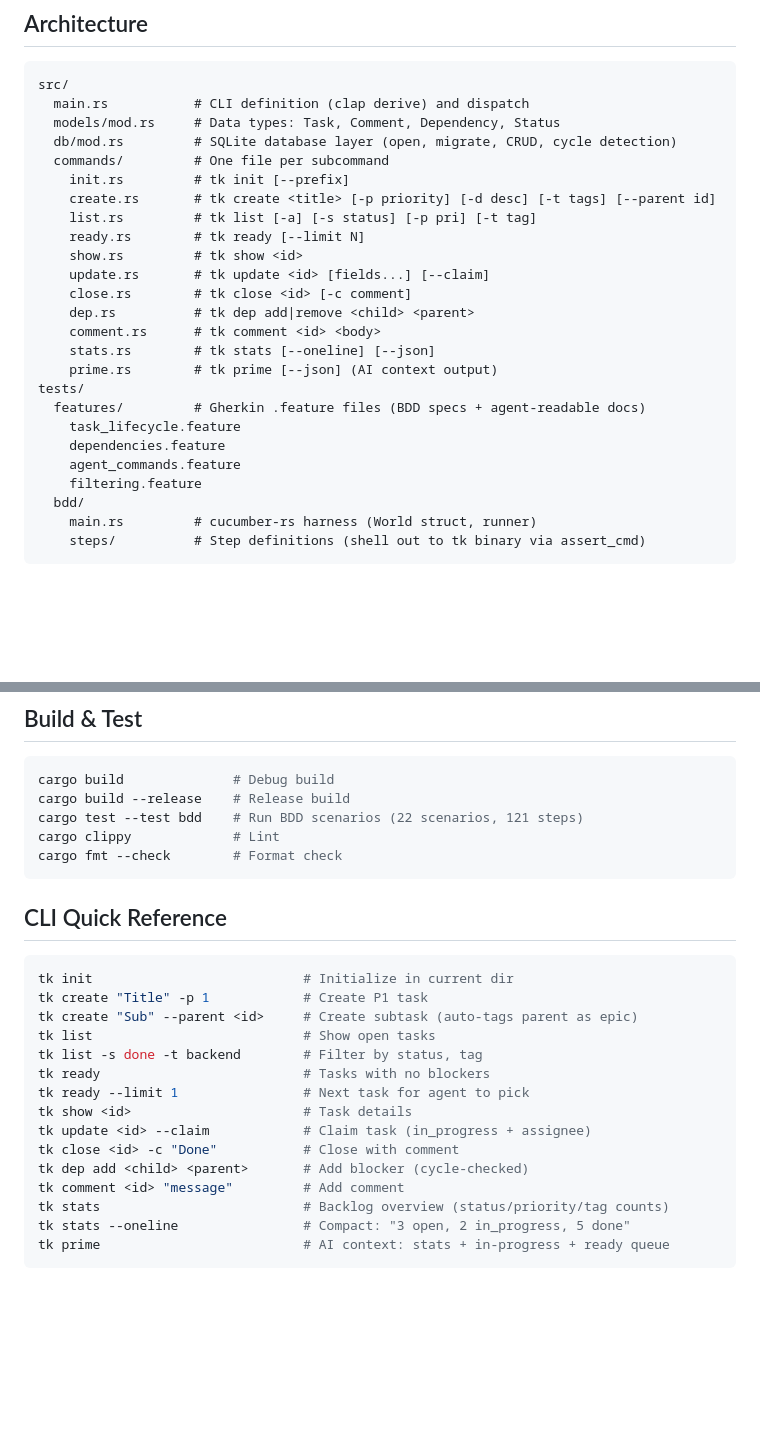
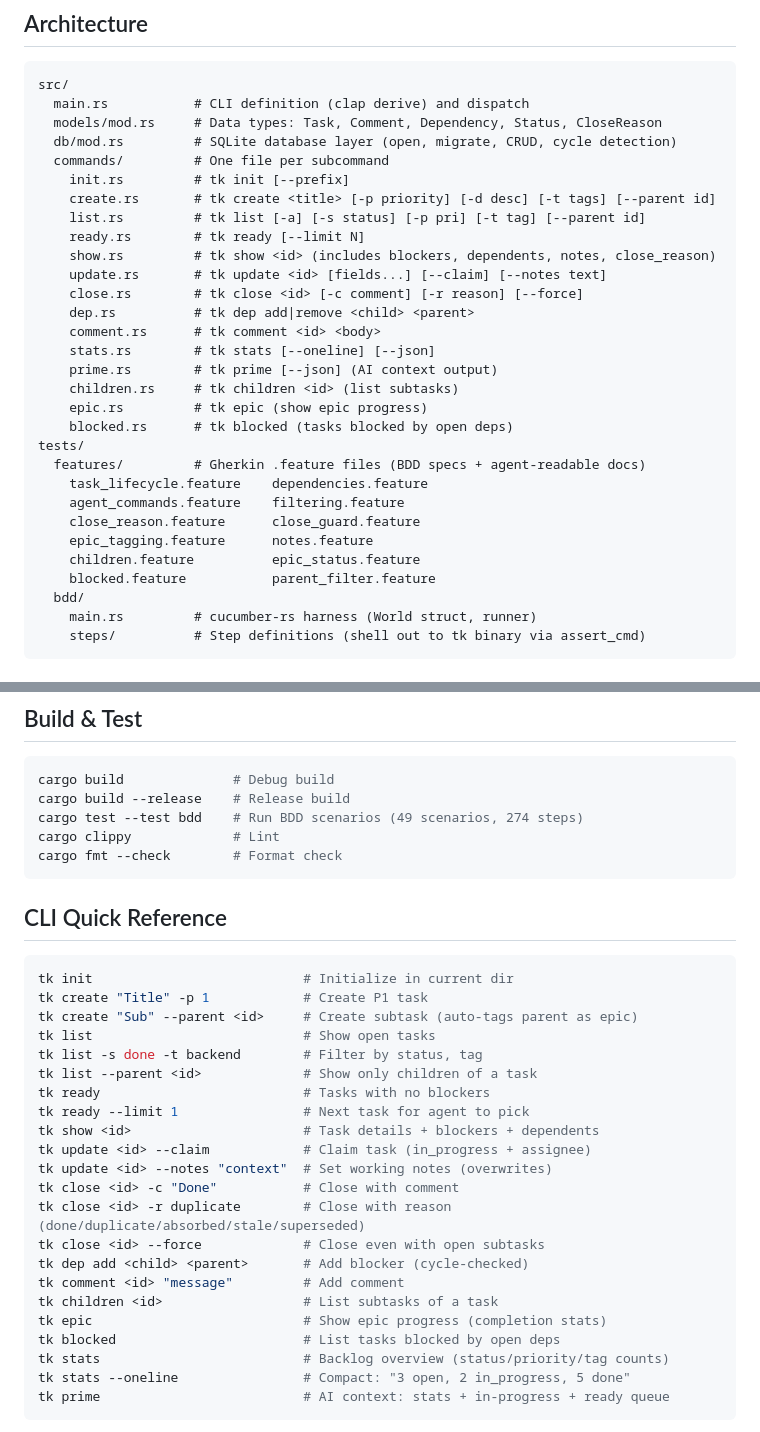
Before and after one commit to srmccray/tacks, a Markdown page: CLAUDE.md, 2 parts joined by grey strips. Drawn GitHub-style; blank space fills up the shorter version.

Commit message:
docs: update CLAUDE.md for 16 commands and 49 BDD scenarios

````diff
--- a/CLAUDE.md
+++ b/CLAUDE.md
@@ -16,26 +16,31 @@ Lightweight task manager for AI coding agents. A local-only alternative to [bead
 ```
 src/
   main.rs           # CLI definition (clap derive) and dispatch
-  models/mod.rs     # Data types: Task, Comment, Dependency, Status
+  models/mod.rs     # Data types: Task, Comment, Dependency, Status, CloseReason
   db/mod.rs         # SQLite database layer (open, migrate, CRUD, cycle detection)
   commands/         # One file per subcommand
     init.rs         # tk init [--prefix]
     create.rs       # tk create <title> [-p priority] [-d desc] [-t tags] [--parent id]
-    list.rs         # tk list [-a] [-s status] [-p pri] [-t tag]
+    list.rs         # tk list [-a] [-s status] [-p pri] [-t tag] [--parent id]
     ready.rs        # tk ready [--limit N]
-    show.rs         # tk show <id>
-    update.rs       # tk update <id> [fields...] [--claim]
-    close.rs        # tk close <id> [-c comment]
+    show.rs         # tk show <id> (includes blockers, dependents, notes, close_reason)
+    update.rs       # tk update <id> [fields...] [--claim] [--notes text]
+    close.rs        # tk close <id> [-c comment] [-r reason] [--force]
     dep.rs          # tk dep add|remove <child> <parent>
     comment.rs      # tk comment <id> <body>
     stats.rs        # tk stats [--oneline] [--json]
     prime.rs        # tk prime [--json] (AI context output)
+    children.rs     # tk children <id> (list subtasks)
+    epic.rs         # tk epic (show epic progress)
+    blocked.rs      # tk blocked (tasks blocked by open deps)
 tests/
   features/         # Gherkin .feature files (BDD specs + agent-readable docs)
-    task_lifecycle.feature
-    dependencies.feature
-    agent_commands.feature
-    filtering.feature
+    task_lifecycle.feature    dependencies.feature
+    agent_commands.feature    filtering.feature
+    close_reason.feature      close_guard.feature
+    epic_tagging.feature      notes.feature
+    children.feature          epic_status.feature
+    blocked.feature           parent_filter.feature
   bdd/
     main.rs         # cucumber-rs harness (World struct, runner)
     steps/          # Step definitions (shell out to tk binary via assert_cmd)
@@ -60,7 +65,7 @@ tests/
 ```bash
 cargo build              # Debug build
 cargo build --release    # Release build
-cargo test --test bdd    # Run BDD scenarios (22 scenarios, 121 steps)
+cargo test --test bdd    # Run BDD scenarios (49 scenarios, 274 steps)
 cargo clippy             # Lint
 cargo fmt --check        # Format check
 ```
@@ -73,13 +78,20 @@ tk create "Title" -p 1            # Create P1 task
 tk create "Sub" --parent <id>     # Create subtask (auto-tags parent as epic)
 tk list                           # Show open tasks
 tk list -s done -t backend        # Filter by status, tag
+tk list --parent <id>             # Show only children of a task
 tk ready                          # Tasks with no blockers
 tk ready --limit 1                # Next task for agent to pick
-tk show <id>                      # Task details
+tk show <id>                      # Task details + blockers + dependents
 tk update <id> --claim            # Claim task (in_progress + assignee)
+tk update <id> --notes "context"  # Set working notes (overwrites)
 tk close <id> -c "Done"           # Close with comment
+tk close <id> -r duplicate        # Close with reason (done/duplicate/absorbed/stale/superseded)
+tk close <id> --force             # Close even with open subtasks
 tk dep add <child> <parent>       # Add blocker (cycle-checked)
 tk comment <id> "message"         # Add comment
+tk children <id>                  # List subtasks of a task
+tk epic                           # Show epic progress (completion stats)
+tk blocked                        # List tasks blocked by open deps
 tk stats                          # Backlog overview (status/priority/tag counts)
 tk stats --oneline                # Compact: "3 open, 2 in_progress, 5 done"
 tk prime                          # AI context: stats + in-progress + ready queue
````
